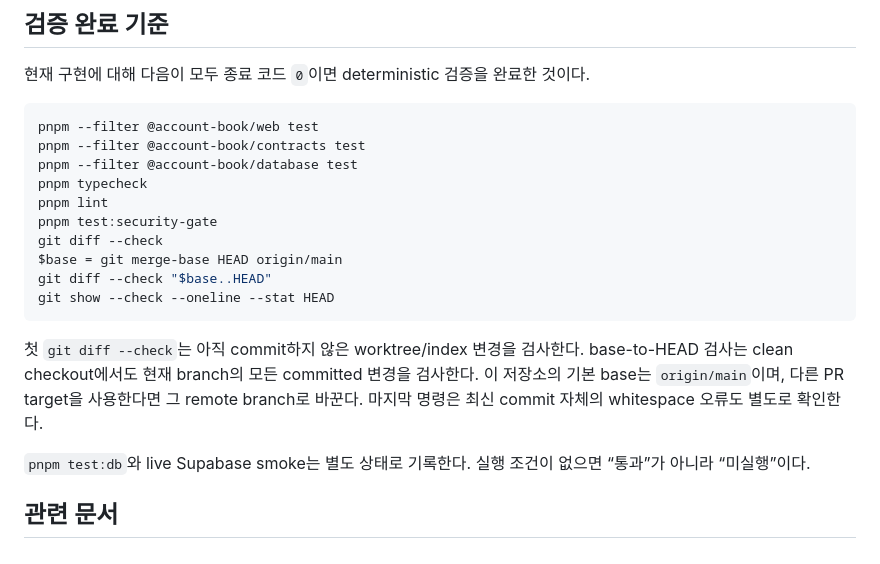
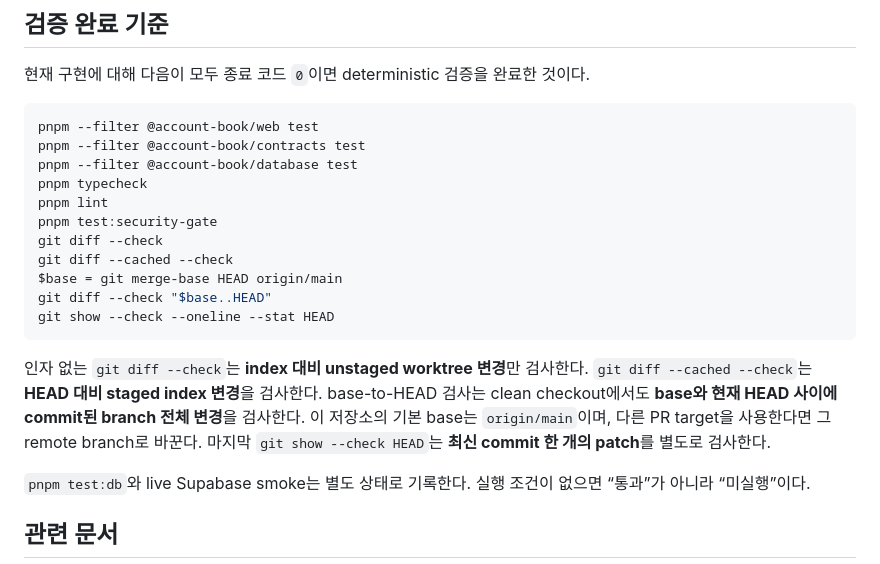
Before and after one commit to jawon0407/account-book, a Markdown page: docs/guides/backend-auth-operations.ko.md, the part around the change. Rendered like a GitHub page.

````diff
--- a/docs/guides/backend-auth-operations.ko.md
+++ b/docs/guides/backend-auth-operations.ko.md
@@ -259,12 +259,13 @@ pnpm typecheck
 pnpm lint
 pnpm test:security-gate
 git diff --check
+git diff --cached --check
 $base = git merge-base HEAD origin/main
 git diff --check "$base..HEAD"
 git show --check --oneline --stat HEAD
 ```
 
-첫 `git diff --check`는 아직 commit하지 않은 worktree/index 변경을 검사한다. base-to-HEAD 검사는 clean checkout에서도 현재 branch의 모든 committed 변경을 검사한다. 이 저장소의 기본 base는 `origin/main`이며, 다른 PR target을 사용한다면 그 remote branch로 바꾼다. 마지막 명령은 최신 commit 자체의 whitespace 오류도 별도로 확인한다.
+인자 없는 `git diff --check`는 **index 대비 unstaged worktree 변경**만 검사한다. `git diff --cached --check`는 **HEAD 대비 staged index 변경**을 검사한다. base-to-HEAD 검사는 clean checkout에서도 **base와 현재 HEAD 사이에 commit된 branch 전체 변경**을 검사한다. 이 저장소의 기본 base는 `origin/main`이며, 다른 PR target을 사용한다면 그 remote branch로 바꾼다. 마지막 `git show --check HEAD`는 **최신 commit 한 개의 patch**를 별도로 검사한다.
 
 `pnpm test:db`와 live Supabase smoke는 별도 상태로 기록한다. 실행 조건이 없으면 “통과”가 아니라 “미실행”이다.
 
````
Also changed, not shown: .superpowers/sdd/backend-database-docs-report.md (+11 -0 lines).
